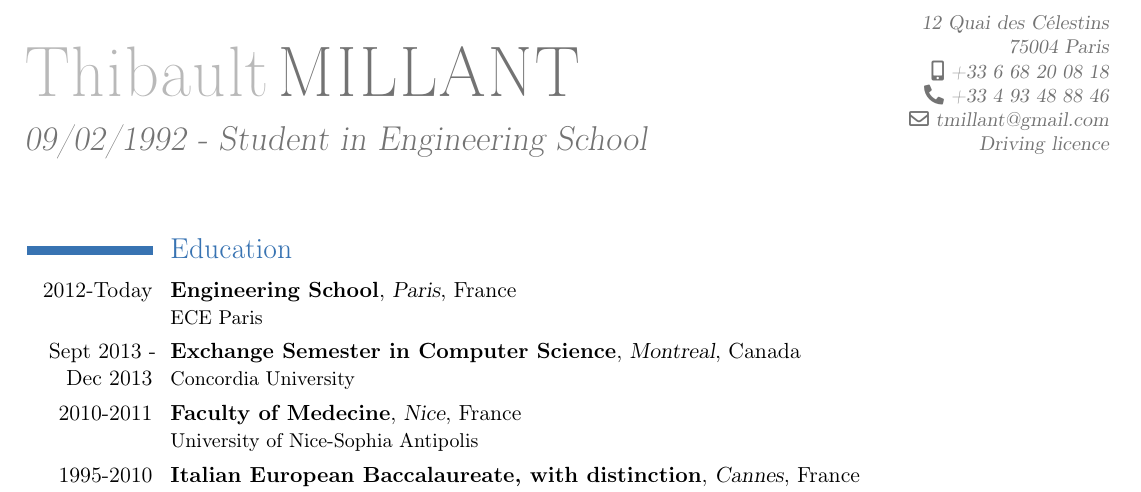
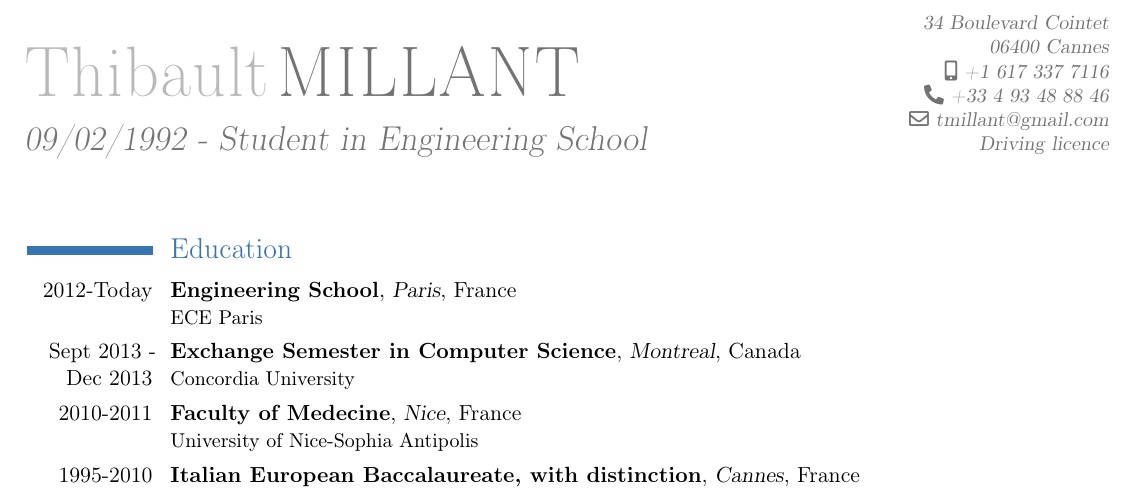
Before and after one commit to MThibault/CV, a LaTeX CV ([Thibault_MILLANT]CV_EN.tex): part of the page, cut at the place of the change. Compiled offline with pdfLaTeX.

Commit message:
Modification de l'adresse et du numéro de téléphone

```diff
--- a/[Thibault_MILLANT]CV_EN.tex
+++ b/[Thibault_MILLANT]CV_EN.tex
@@ -6,9 +6,9 @@
 \firstname{Thibault}
 \familyname{MILLANT}
 \title{09/02/1992 - Student in Engineering School}
-\address{12 Quai des Célestins}{75004 Paris}
+\address{34 Boulevard Cointet}{06400 Cannes}
 \email{tmillant@gmail.com}
-\mobile{+33 6 68 20 08 18}
+\mobile{+1 617 337 7116}
 \phone{+33 4 93 48 88 46}
 \extrainfo{Twitter @MThibault06}
 \extrainfo{Driving licence}
```
Also changed, not shown: [Thibault_MILLANT]CV_EN_Long.tex (+2 -2 lines).
